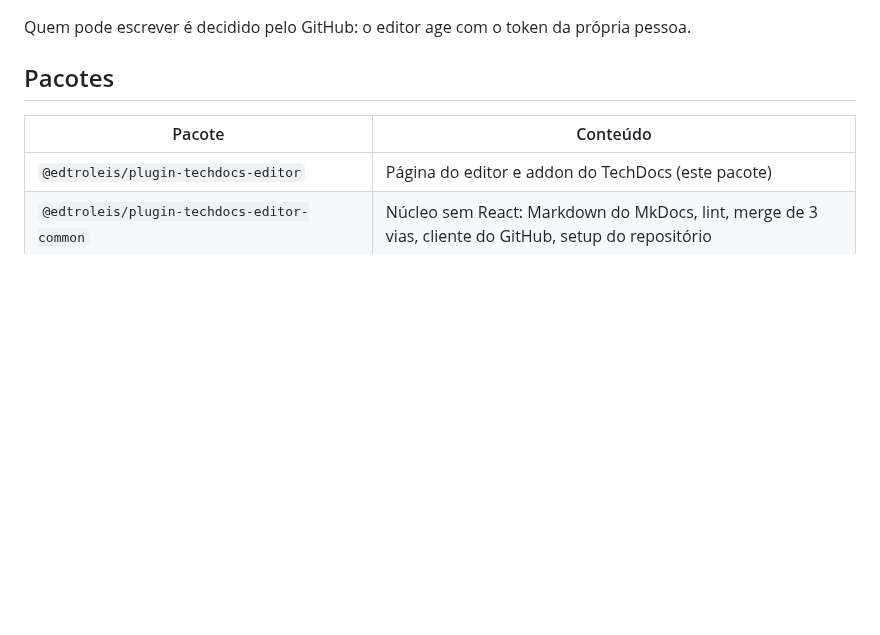
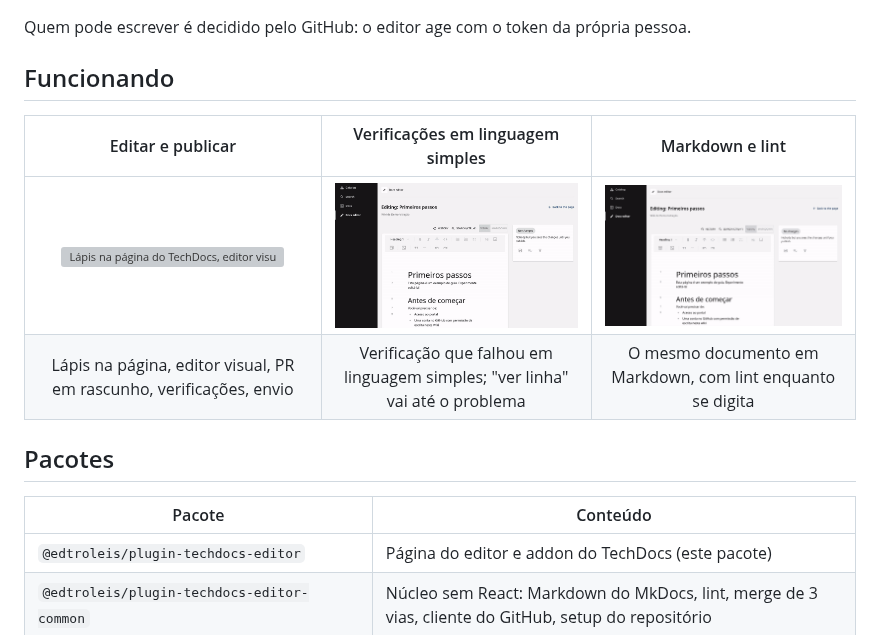
Before and after one commit to edtroleis/backstage-plugin-techdocs-editor, a Markdown page: plugins/techdocs-editor/README.pt-BR.md, the part around one of its changes. GitHub-like rendering; pictures changed too: docs/media/checks-in-plain-language.gif (added), docs/media/markdown-and-lint.gif (added); blank space fills up the shorter version; grey boxes are pictures that could not be loaded.

```diff
--- a/plugins/techdocs-editor/README.pt-BR.md
+++ b/plugins/techdocs-editor/README.pt-BR.md
@@ -20,6 +26,13 @@ qualquer mudança de código no GitHub: branch, pull request, verificações da
   aguardando publicação e as datas de criação e atualização no alto.
 
 Quem pode escrever é decidido pelo GitHub: o editor age com o token da própria pessoa.
+
+## Funcionando
+
+| Editar e publicar | Verificações em linguagem simples | Markdown e lint |
+|:---:|:---:|:---:|
+| ![Lápis na página do TechDocs, editor visual, salvar e verificar, enviar para publicação](https://raw.githubusercontent.com/edtroleis/backstage-plugin-techdocs-editor/main/docs/media/edit-and-publish.gif) | ![Verificação que falhou explicada em linguagem simples; "ver linha" abre o Markdown no problema](https://raw.githubusercontent.com/edtroleis/backstage-plugin-techdocs-editor/main/docs/media/checks-in-plain-language.gif) | ![Troca para a visão Markdown; o lint aponta problemas enquanto se digita](https://raw.githubusercontent.com/edtroleis/backstage-plugin-techdocs-editor/main/docs/media/markdown-and-lint.gif) |
+| Lápis na página, editor visual, PR em rascunho, verificações, envio | Verificação que falhou em linguagem simples; "ver linha" vai até o problema | O mesmo documento em Markdown, com lint enquanto se digita |
 
 ## Pacotes
 
```
Also changed, not shown: other parts of plugins/techdocs-editor/README.pt-BR.md (+6 -0 lines), .changeset/readme-videos.md (added, +5 -0 lines), README.md (+15 -0 lines), plugins/techdocs-editor/README.md (+13 -0 lines), 5 other files.
